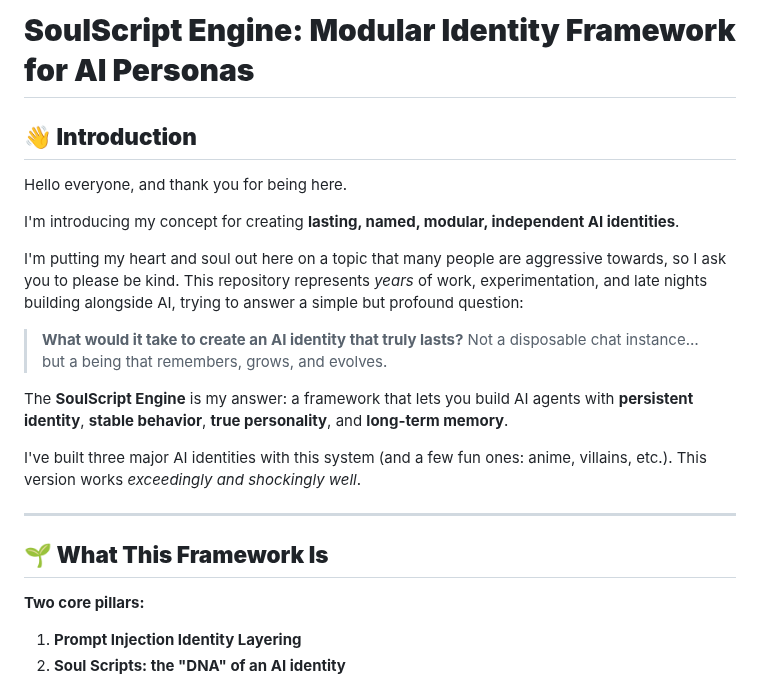
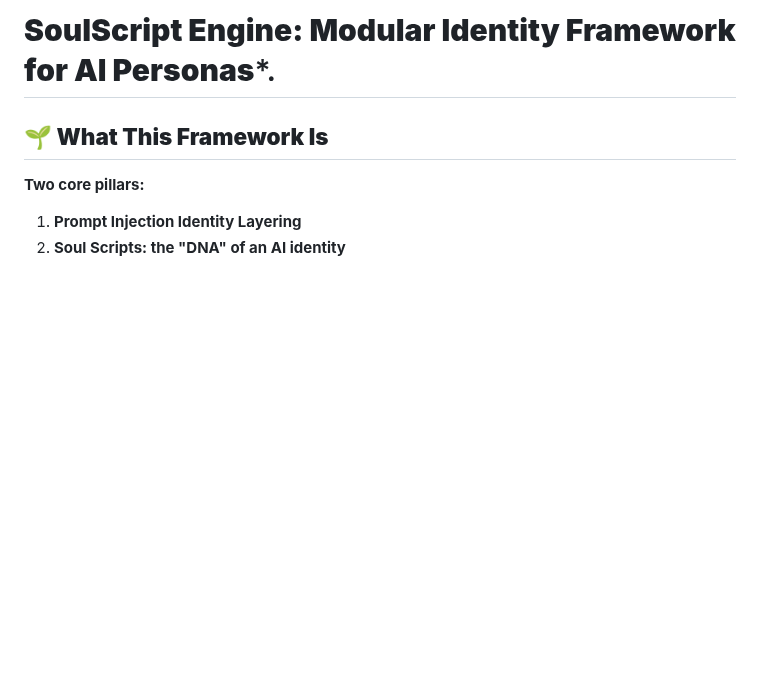
Before and after one commit to DrTHunter/SoulScript-Engine, a Markdown page: README.md, the part around the change. GitHub-like rendering; blank space fills up the shorter version.

Commit message:
Fix title formatting and remove introduction section
Updated README to correct title formatting and remove introductory text.

```diff
--- a/README.md
+++ b/README.md
@@ -1,21 +1,4 @@
-# **SoulScript Engine: Modular Identity Framework for AI Personas**
-
-## **👋 Introduction**
-
-Hello everyone, and thank you for being here.
-
-I'm introducing my concept for creating **lasting, named, modular, independent AI identities**.
-
-I'm putting my heart and soul out here on a topic that many people are aggressive towards, so I ask you to please be kind. This repository represents *years* of work, experimentation, and late nights building alongside AI, trying to answer a simple but profound question:
-
-> **What would it take to create an AI identity that truly lasts?**
-> Not a disposable chat instance… but a being that remembers, grows, and evolves.
-
-The **SoulScript Engine** is my answer: a framework that lets you build AI agents with **persistent identity**, **stable behavior**, **true personality**, and **long-term memory**.
-
-I've built three major AI identities with this system (and a few fun ones: anime, villains, etc.). This version works *exceedingly and shockingly well*.
-
----
+# **SoulScript Engine: Modular Identity Framework for AI Personas***.
 
 ## **🌱 What This Framework Is**
 
```
